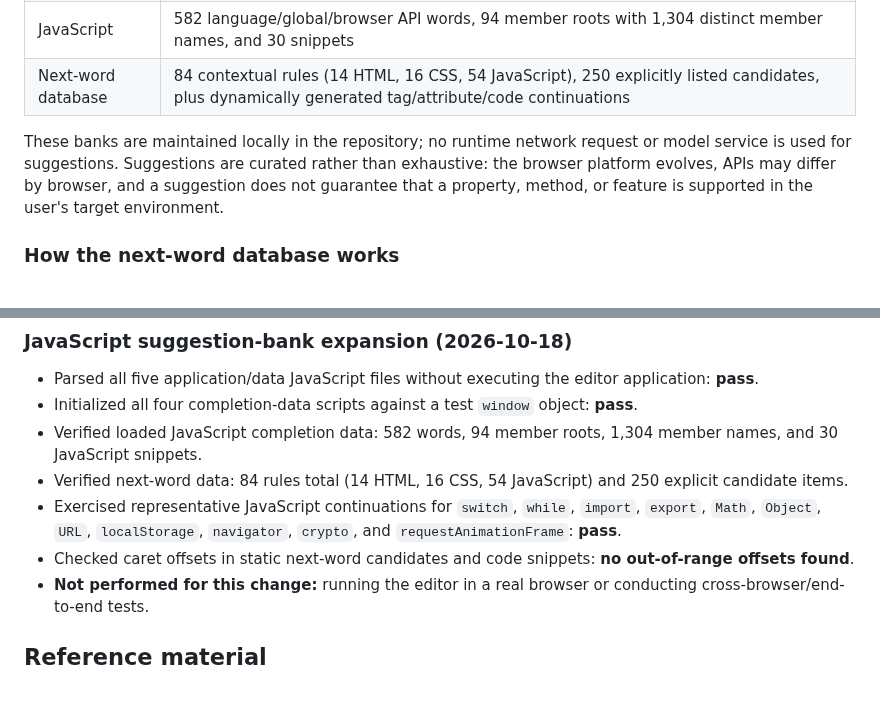
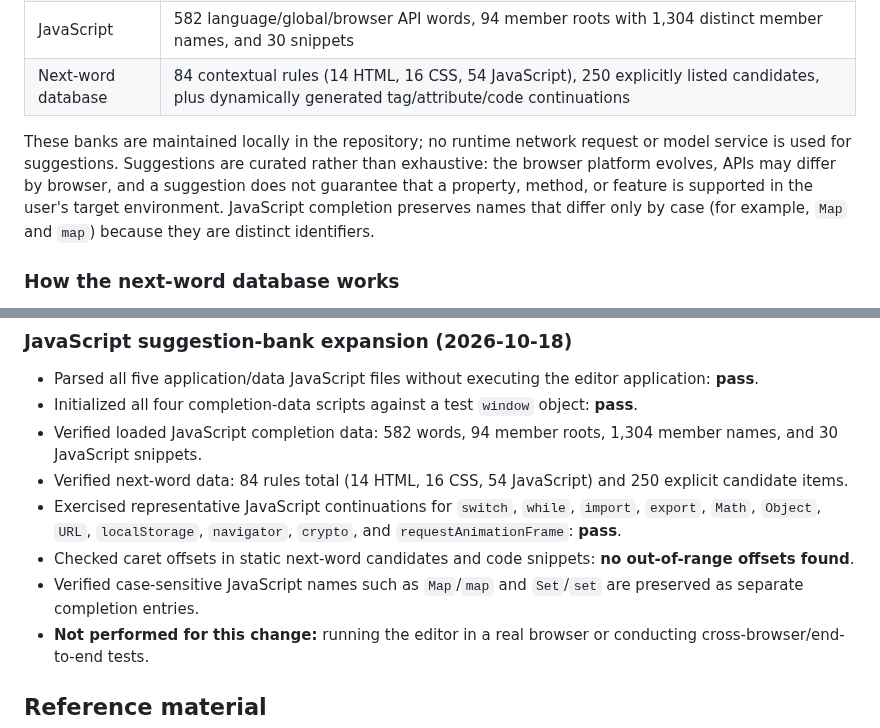
Before and after one commit to alfamaniya/Editor-html-css-js, a Markdown page: README.md, 2 parts joined by grey strips. Rendered like a GitHub page; blank space fills up the shorter version.

Commit message:
Document case-sensitive JavaScript completion behavior

```diff
--- a/README.md
+++ b/README.md
@@ -54,7 +54,7 @@ The current curated banks contain approximately these unique entries after norma
 | JavaScript | 582 language/global/browser API words, 94 member roots with 1,304 distinct member names, and 30 snippets |
 | Next-word database | 84 contextual rules (14 HTML, 16 CSS, 54 JavaScript), 250 explicitly listed candidates, plus dynamically generated tag/attribute/code continuations |
 
-These banks are maintained locally in the repository; no runtime network request or model service is used for suggestions. Suggestions are curated rather than exhaustive: the browser platform evolves, APIs may differ by browser, and a suggestion does not guarantee that a property, method, or feature is supported in the user's target environment.
+These banks are maintained locally in the repository; no runtime network request or model service is used for suggestions. Suggestions are curated rather than exhaustive: the browser platform evolves, APIs may differ by browser, and a suggestion does not guarantee that a property, method, or feature is supported in the user's target environment. JavaScript completion preserves names that differ only by case (for example, `Map` and `map`) because they are distinct identifiers.
 
 ### How the next-word database works
 
@@ -267,6 +267,7 @@ Review date: 2026-10-16.
 - Verified next-word data: 84 rules total (14 HTML, 16 CSS, 54 JavaScript) and 250 explicit candidate items.
 - Exercised representative JavaScript continuations for `switch`, `while`, `import`, `export`, `Math`, `Object`, `URL`, `localStorage`, `navigator`, `crypto`, and `requestAnimationFrame`: **pass**.
 - Checked caret offsets in static next-word candidates and code snippets: **no out-of-range offsets found**.
+- Verified case-sensitive JavaScript names such as `Map`/`map` and `Set`/`set` are preserved as separate completion entries.
 - **Not performed for this change:** running the editor in a real browser or conducting cross-browser/end-to-end tests.
 
 
```
